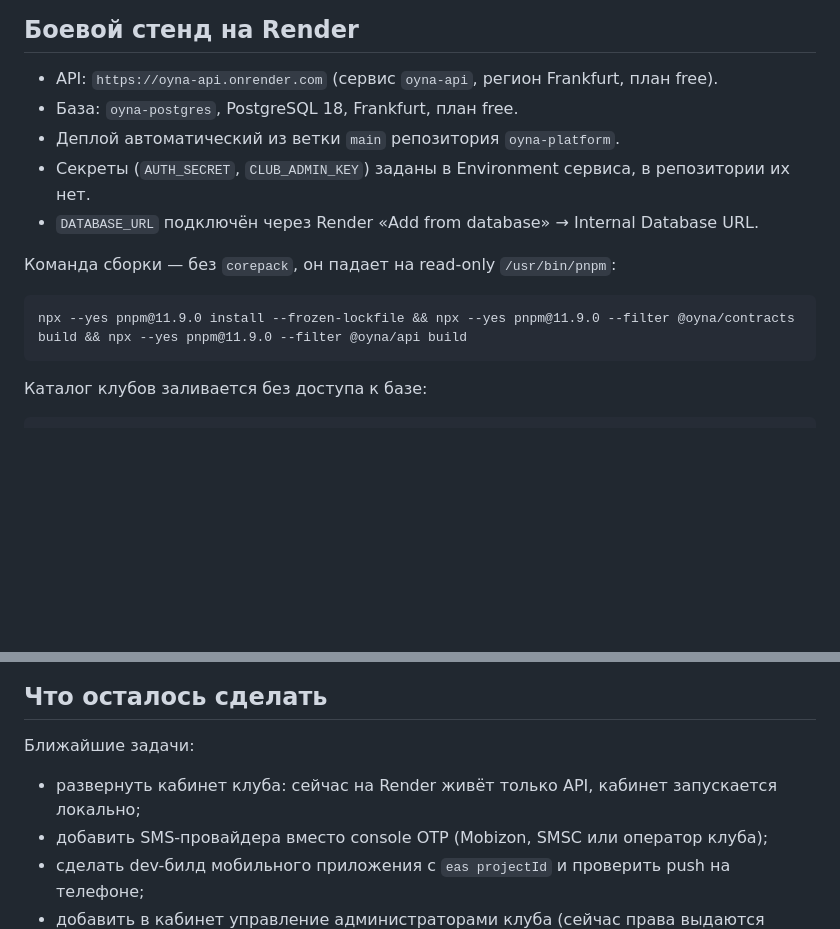
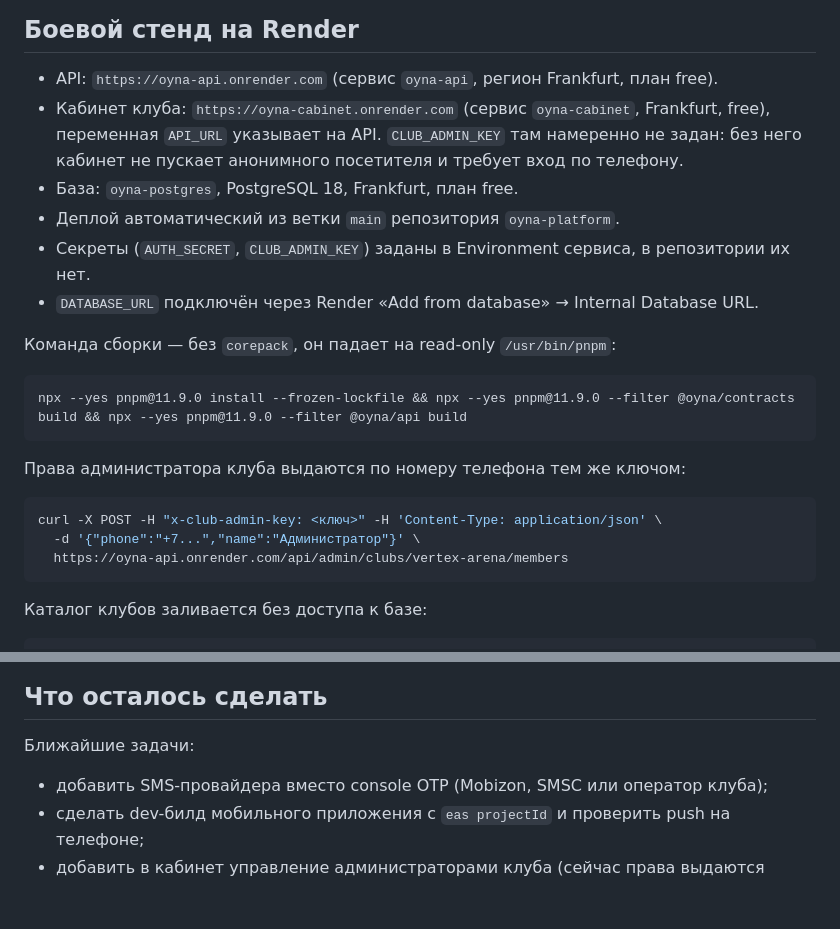
Before and after one commit to AltynbekBlessRnG/oyna-platform, a Markdown page: FUTURE_CONTEXT.md, 2 parts joined by grey strips. Rendered like a GitHub page; blank space fills up the shorter version.

Commit message:
Record the deployed club cabinet in the project context
Co-Authored-By: Claude Opus 5 <noreply@anthropic.com>

````diff
--- a/FUTURE_CONTEXT.md
+++ b/FUTURE_CONTEXT.md
@@ -124,6 +124,9 @@ OYNA — единое мобильное приложение для компь
 ## Боевой стенд на Render
 
 - API: `https://oyna-api.onrender.com` (сервис `oyna-api`, регион Frankfurt, план free).
+- Кабинет клуба: `https://oyna-cabinet.onrender.com` (сервис `oyna-cabinet`, Frankfurt, free),
+  переменная `API_URL` указывает на API. `CLUB_ADMIN_KEY` там намеренно не задан:
+  без него кабинет не пускает анонимного посетителя и требует вход по телефону.
 - База: `oyna-postgres`, PostgreSQL 18, Frankfurt, план free.
 - Деплой автоматический из ветки `main` репозитория `oyna-platform`.
 - Секреты (`AUTH_SECRET`, `CLUB_ADMIN_KEY`) заданы в Environment сервиса, в репозитории их нет.
@@ -133,6 +136,14 @@ OYNA — единое мобильное приложение для компь
 
 ```
 npx --yes pnpm@11.9.0 install --frozen-lockfile && npx --yes pnpm@11.9.0 --filter @oyna/contracts build && npx --yes pnpm@11.9.0 --filter @oyna/api build
+```
+
+Права администратора клуба выдаются по номеру телефона тем же ключом:
+
+```bash
+curl -X POST -H "x-club-admin-key: <ключ>" -H 'Content-Type: application/json' \
+  -d '{"phone":"+7...","name":"Администратор"}' \
+  https://oyna-api.onrender.com/api/admin/clubs/vertex-arena/members
 ```
 
 Каталог клубов заливается без доступа к базе:
@@ -239,7 +250,6 @@ Seed идемпотентен: повторный запуск обновляе
 
 Ближайшие задачи:
 
-- развернуть кабинет клуба: сейчас на Render живёт только API, кабинет запускается локально;
 - добавить SMS-провайдера вместо console OTP (Mobizon, SMSC или оператор клуба);
 - сделать dev-билд мобильного приложения с `eas projectId` и проверить push на телефоне;
 - добавить в кабинет управление администраторами клуба (сейчас права выдаются только через seed);
````
